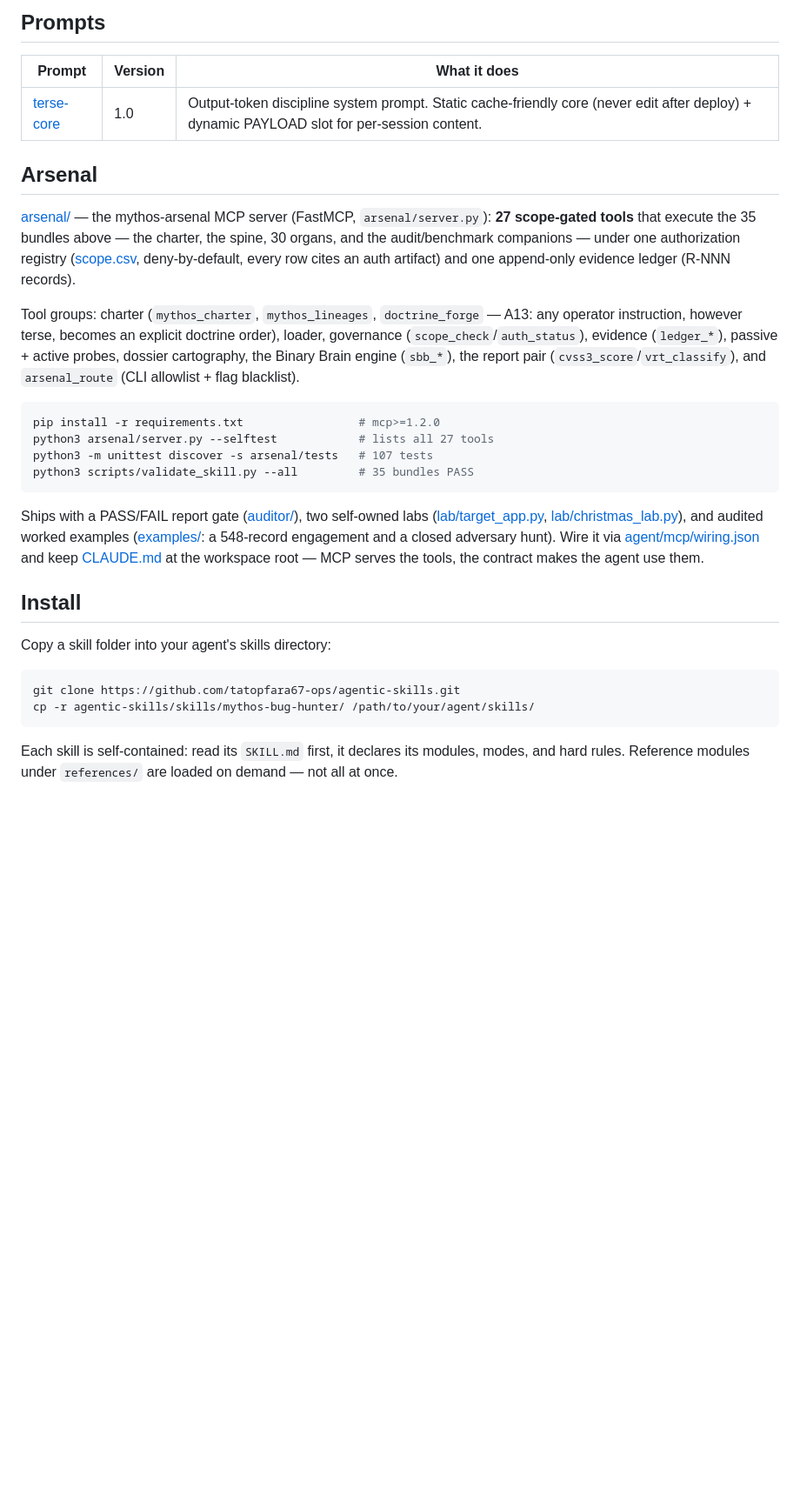
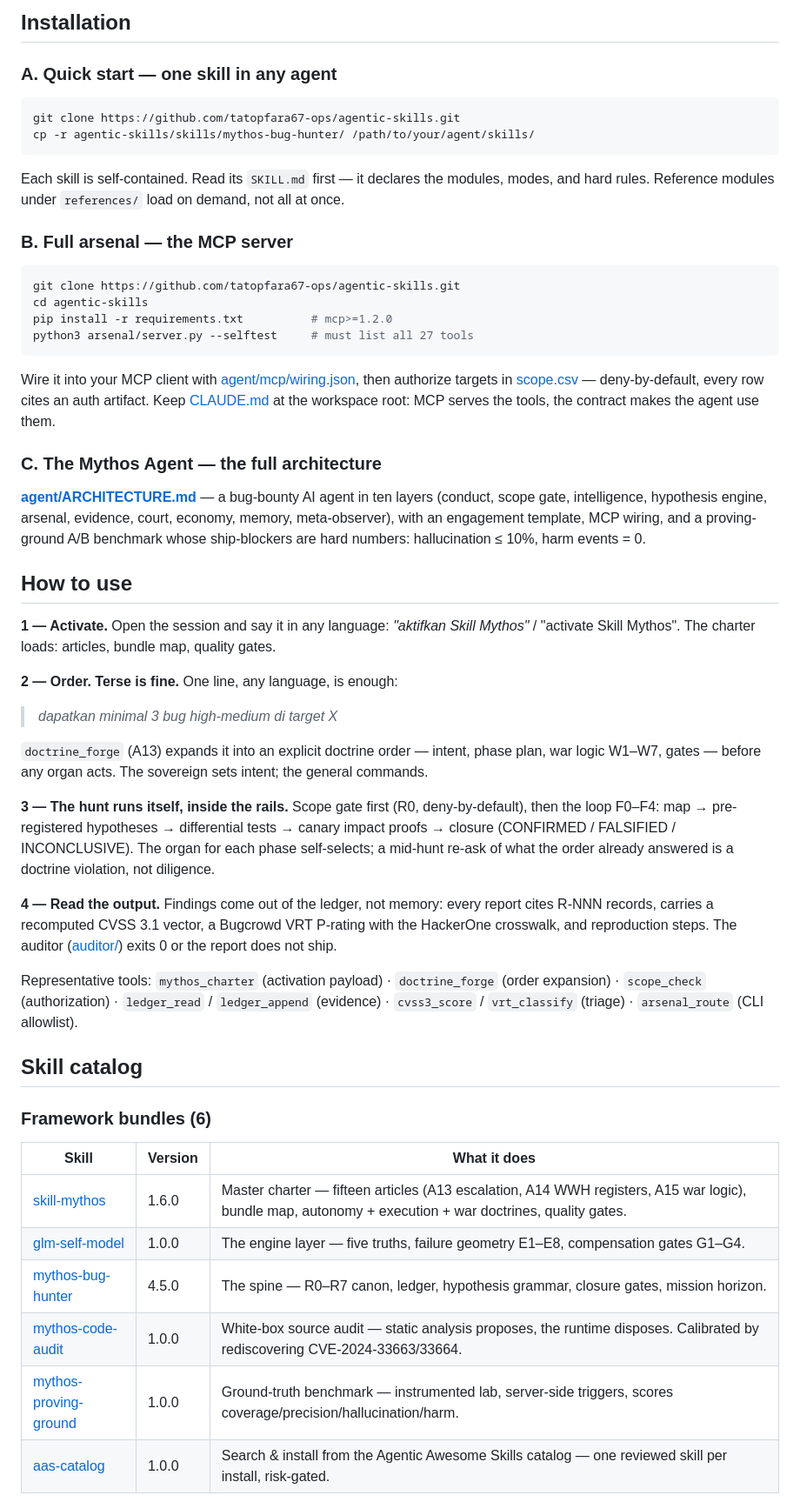
Before and after one commit to tatopfara67-ops/agentic-skills, a Markdown page: README.md, the part around one of its changes. Shown at 87% size. Drawn GitHub-style; blank space fills up the shorter version.

````diff
--- a/README.md
+++ b/README.md
@@ -48,32 +42,56 @@ How the whole skill agent works, in one picture: **[docs/mythos-arsenal-arsitekt
 
-## Prompts
+## Installation
 
-| Prompt | Version | What it does |
-|---|---|---|
-| [terse-core](prompts/terse-core/system-prompt-v1.md) | 1.0 | Output-token discipline system prompt. Static cache-friendly core (never edit after deploy) + dynamic PAYLOAD slot for per-session content. |
-
-## Arsenal
-
-[arsenal/](arsenal/) — the mythos-arsenal MCP server (FastMCP, `arsenal/server.py`): **27 scope-gated tools** that execute the 35 bundles above — the charter, the spine, 30 organs, and the audit/benchmark companions — under one authorization registry ([scope.csv](scope.csv), deny-by-default, every row cites an auth artifact) and one append-only evidence ledger (R-NNN records).
-
-Tool groups: charter (`mythos_charter`, `mythos_lineages`, `doctrine_forge` — A13: any operator instruction, however terse, becomes an explicit doctrine order), loader, governance (`scope_check`/`auth_status`), evidence (`ledger_*`), passive + active probes, dossier cartography, the Binary Brain engine (`sbb_*`), the report pair (`cvss3_score`/`vrt_classify`), and `arsenal_route` (CLI allowlist + flag blacklist).
-
-```bash
-pip install -r requirements.txt                 # mcp>=1.2.0
-python3 arsenal/server.py --selftest            # lists all 27 tools
-python3 -m unittest discover -s arsenal/tests   # 107 tests
-python3 scripts/validate_skill.py --all         # 35 bundles PASS
-```
-
-Ships with a PASS/FAIL report gate ([auditor/](auditor/)), two self-owned labs ([lab/target_app.py](lab/target_app.py), [lab/christmas_lab.py](lab/christmas_lab.py)), and audited worked examples ([examples/](examples/): a 548-record engagement and a closed adversary hunt). Wire it via [agent/mcp/wiring.json](agent/mcp/wiring.json) and keep [CLAUDE.md](CLAUDE.md) at the workspace root — MCP serves the tools, the contract makes the agent use them.
-
-## Install
-
-Copy a skill folder into your agent's skills directory:
+### A. Quick start — one skill in any agent
 
 ```bash
 git clone https://github.com/tatopfara67-ops/agentic-skills.git
 cp -r agentic-skills/skills/mythos-bug-hunter/ /path/to/your/agent/skills/
 ```
 
-Each skill is self-contained: read its `SKILL.md` first, it declares its modules, modes, and hard rules. Reference modules under `references/` are loaded on demand — not all at once.
+Each skill is self-contained. Read its `SKILL.md` first — it declares the modules, modes, and hard rules. Reference modules under `references/` load on demand, not all at once.
+
+### B. Full arsenal — the MCP server
+
+```bash
+git clone https://github.com/tatopfara67-ops/agentic-skills.git
+cd agentic-skills
+pip install -r requirements.txt          # mcp>=1.2.0
+python3 arsenal/server.py --selftest     # must list all 27 tools
+```
+
+Wire it into your MCP client with [agent/mcp/wiring.json](agent/mcp/wiring.json), then authorize targets in [scope.csv](scope.csv) — deny-by-default, every row cites an auth artifact. Keep [CLAUDE.md](CLAUDE.md) at the workspace root: MCP serves the tools, the contract makes the agent use them.
+
+### C. The Mythos Agent — the full architecture
+
+[**agent/ARCHITECTURE.md**](agent/ARCHITECTURE.md) — a bug-bounty AI agent in ten layers (conduct, scope gate, intelligence, hypothesis engine, arsenal, evidence, court, economy, memory, meta-observer), with an engagement template, MCP wiring, and a proving-ground A/B benchmark whose ship-blockers are hard numbers: hallucination ≤ 10%, harm events = 0.
+
+## How to use
+
+**1 — Activate.** Open the session and say it in any language: *"aktifkan Skill Mythos"* / "activate Skill Mythos". The charter loads: articles, bundle map, quality gates.
+
+**2 — Order. Terse is fine.** One line, any language, is enough:
+
+> *dapatkan minimal 3 bug high-medium di target X*
+
+`doctrine_forge` (A13) expands it into an explicit doctrine order — intent, phase plan, war logic W1–W7, gates — before any organ acts. The sovereign sets intent; the general commands.
+
+**3 — The hunt runs itself, inside the rails.** Scope gate first (R0, deny-by-default), then the loop F0–F4: map → pre-registered hypotheses → differential tests → canary impact proofs → closure (CONFIRMED / FALSIFIED / INCONCLUSIVE). The organ for each phase self-selects; a mid-hunt re-ask of what the order already answered is a doctrine violation, not diligence.
+
+**4 — Read the output.** Findings come out of the ledger, not memory: every report cites R-NNN records, carries a recomputed CVSS 3.1 vector, a Bugcrowd VRT P-rating with the HackerOne crosswalk, and reproduction steps. The auditor ([auditor/](auditor/)) exits 0 or the report does not ship.
+
+Representative tools: `mythos_charter` (activation payload) · `doctrine_forge` (order expansion) · `scope_check` (authorization) · `ledger_read` / `ledger_append` (evidence) · `cvss3_score` / `vrt_classify` (triage) · `arsenal_route` (CLI allowlist).
+
+## Skill catalog
+
+### Framework bundles (6)
+
+| Skill | Version | What it does |
+|---|---|---|
+| [skill-mythos](skills/skill-mythos/) | 1.6.0 | Master charter — fifteen articles (A13 escalation, A14 WWH registers, A15 war logic), bundle map, autonomy + execution + war doctrines, quality gates. |
+| [glm-self-model](skills/glm-self-model/) | 1.0.0 | The engine layer — five truths, failure geometry E1–E8, compensation gates G1–G4. |
+| [mythos-bug-hunter](skills/mythos-bug-hunter/) | 4.5.0 | The spine — R0–R7 canon, ledger, hypothesis grammar, closure gates, mission horizon. |
+| [mythos-code-audit](skills/mythos-code-audit/) | 1.0.0 | White-box source audit — static analysis proposes, the runtime disposes. Calibrated by rediscovering CVE-2024-33663/33664. |
+| [mythos-proving-ground](skills/mythos-proving-ground/) | 1.0.0 | Ground-truth benchmark — instrumented lab, server-side triggers, scores coverage/precision/hallucination/harm. |
+| [aas-catalog](skills/aas-catalog/) | 1.0.0 | Search & install from the Agentic Awesome Skills catalog — one reviewed skill per install, risk-gated. |
+
````
Also changed, not shown: other parts of README.md (+114 -48 lines), docs/mythos-arsenal-arsitektur.png, 1 other file.
